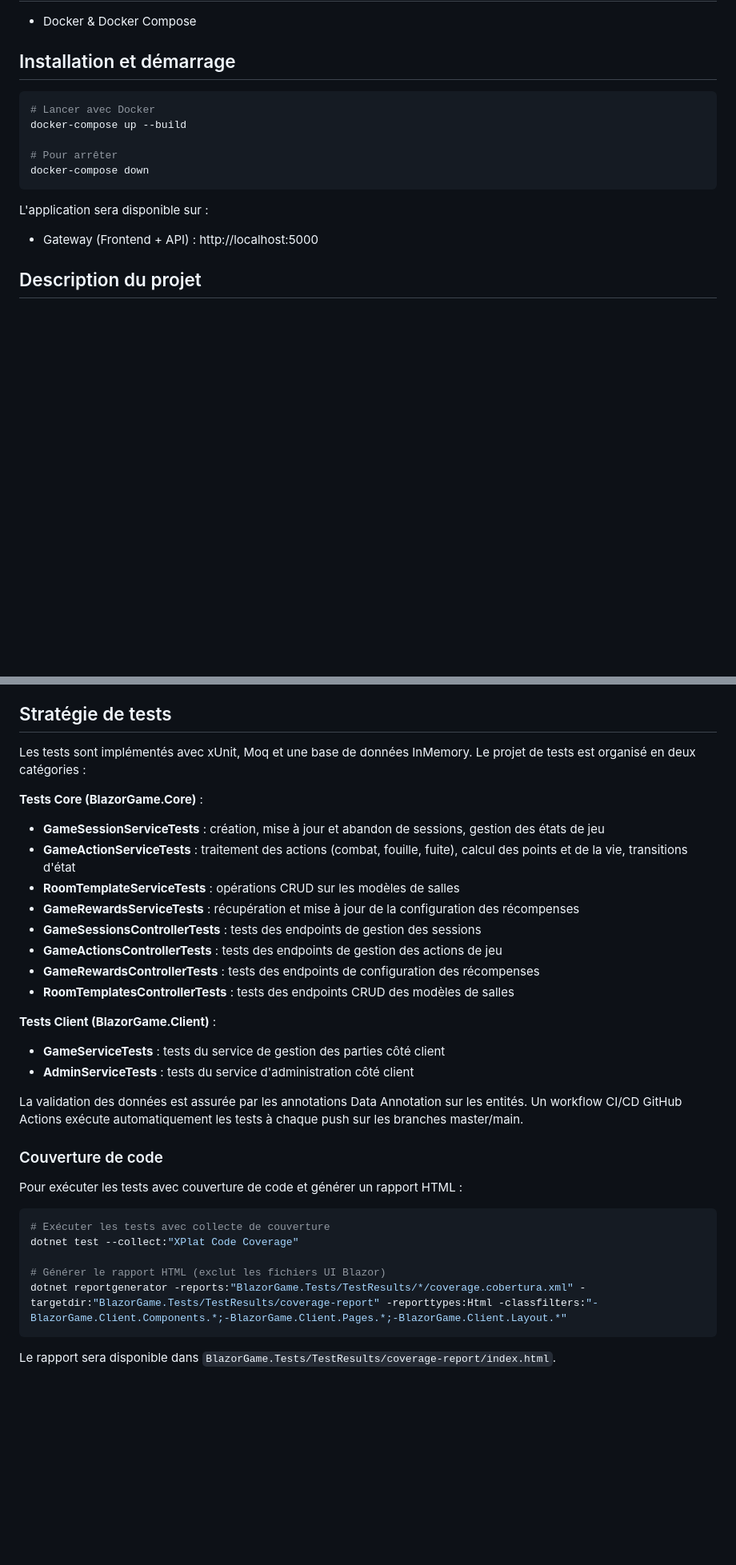
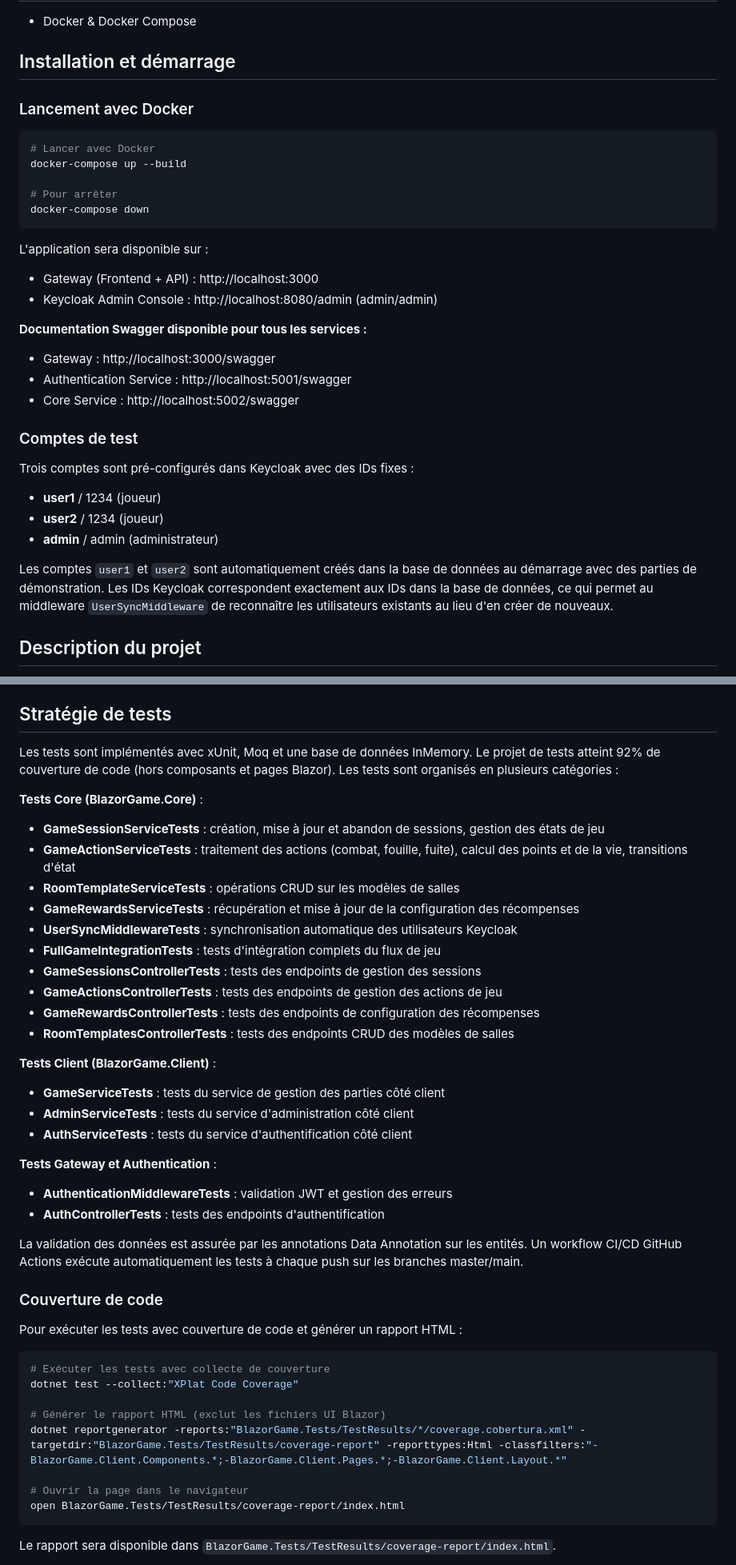
Before and after one commit to 1Bastien/BlazorGameQuest_BOURGEAT_CARAUX_LSI1, a Markdown page: README.md, 2 parts joined by grey strips. Shown at 80% size. Drawn GitHub-style; blank space fills up the shorter version.

Commit message:
docs: update README with Docker launch instructions, Swagger documentation links, and test user accounts for Keycloak integration

````diff
--- a/README.md
+++ b/README.md
@@ -7,6 +7,8 @@ Bastien BOURGEAT - Ghislain CARAUX - LSI 1 APP 2 Promo 2027
 - Docker & Docker Compose
 
 ## Installation et démarrage
+
+### Lancement avec Docker
 
 ```bash
 # Lancer avec Docker
@@ -18,7 +20,24 @@ docker-compose down
 
 L'application sera disponible sur :
 
-- Gateway (Frontend + API) : http://localhost:5000
+- Gateway (Frontend + API) : http://localhost:3000
+- Keycloak Admin Console : http://localhost:8080/admin (admin/admin)
+
+**Documentation Swagger disponible pour tous les services :**
+
+- Gateway : http://localhost:3000/swagger
+- Authentication Service : http://localhost:5001/swagger
+- Core Service : http://localhost:5002/swagger
+
+### Comptes de test
+
+Trois comptes sont pré-configurés dans Keycloak avec des IDs fixes :
+
+- **user1** / 1234 (joueur)
+- **user2** / 1234 (joueur)
+- **admin** / admin (administrateur)
+
+Les comptes `user1` et `user2` sont automatiquement créés dans la base de données au démarrage avec des parties de démonstration. Les IDs Keycloak correspondent exactement aux IDs dans la base de données, ce qui permet au middleware `UserSyncMiddleware` de reconnaître les utilisateurs existants au lieu d'en créer de nouveaux.
 
 ## Description du projet
 
@@ -82,7 +101,8 @@ Notre frontend est organisé en trois dossiers principaux :
 
 ## Stratégie de tests
 
-Les tests sont implémentés avec xUnit, Moq et une base de données InMemory. Le projet de tests est organisé en deux catégories :
+Les tests sont implémentés avec xUnit, Moq et une base de données InMemory. Le projet de tests atteint 92% de couverture de code (hors composants et pages Blazor).
+Les tests sont organisés en plusieurs catégories :
 
 **Tests Core (BlazorGame.Core)** :
 
@@ -90,6 +110,8 @@ Les tests sont implémentés avec xUnit, Moq et une base de données InMemory. L
 - **GameActionServiceTests** : traitement des actions (combat, fouille, fuite), calcul des points et de la vie, transitions d'état
 - **RoomTemplateServiceTests** : opérations CRUD sur les modèles de salles
 - **GameRewardsServiceTests** : récupération et mise à jour de la configuration des récompenses
+- **UserSyncMiddlewareTests** : synchronisation automatique des utilisateurs Keycloak
+- **FullGameIntegrationTests** : tests d'intégration complets du flux de jeu
 - **GameSessionsControllerTests** : tests des endpoints de gestion des sessions
 - **GameActionsControllerTests** : tests des endpoints de gestion des actions de jeu
 - **GameRewardsControllerTests** : tests des endpoints de configuration des récompenses
@@ -99,6 +121,12 @@ Les tests sont implémentés avec xUnit, Moq et une base de données InMemory. L
 
 - **GameServiceTests** : tests du service de gestion des parties côté client
 - **AdminServiceTests** : tests du service d'administration côté client
+- **AuthServiceTests** : tests du service d'authentification côté client
+
+**Tests Gateway et Authentication** :
+
+- **AuthenticationMiddlewareTests** : validation JWT et gestion des erreurs
+- **AuthControllerTests** : tests des endpoints d'authentification
 
 La validation des données est assurée par les annotations Data Annotation sur les entités. Un workflow CI/CD GitHub Actions exécute automatiquement les tests à chaque push sur les branches master/main.
 
@@ -112,6 +140,9 @@ dotnet test --collect:"XPlat Code Coverage"
 
 # Générer le rapport HTML (exclut les fichiers UI Blazor)
 dotnet reportgenerator -reports:"BlazorGame.Tests/TestResults/*/coverage.cobertura.xml" -targetdir:"BlazorGame.Tests/TestResults/coverage-report" -reporttypes:Html -classfilters:"-BlazorGame.Client.Components.*;-BlazorGame.Client.Pages.*;-BlazorGame.Client.Layout.*"
+
+# Ouvrir la page dans le navigateur
+open BlazorGame.Tests/TestResults/coverage-report/index.html
 ```
 
 Le rapport sera disponible dans `BlazorGame.Tests/TestResults/coverage-report/index.html`.
````
